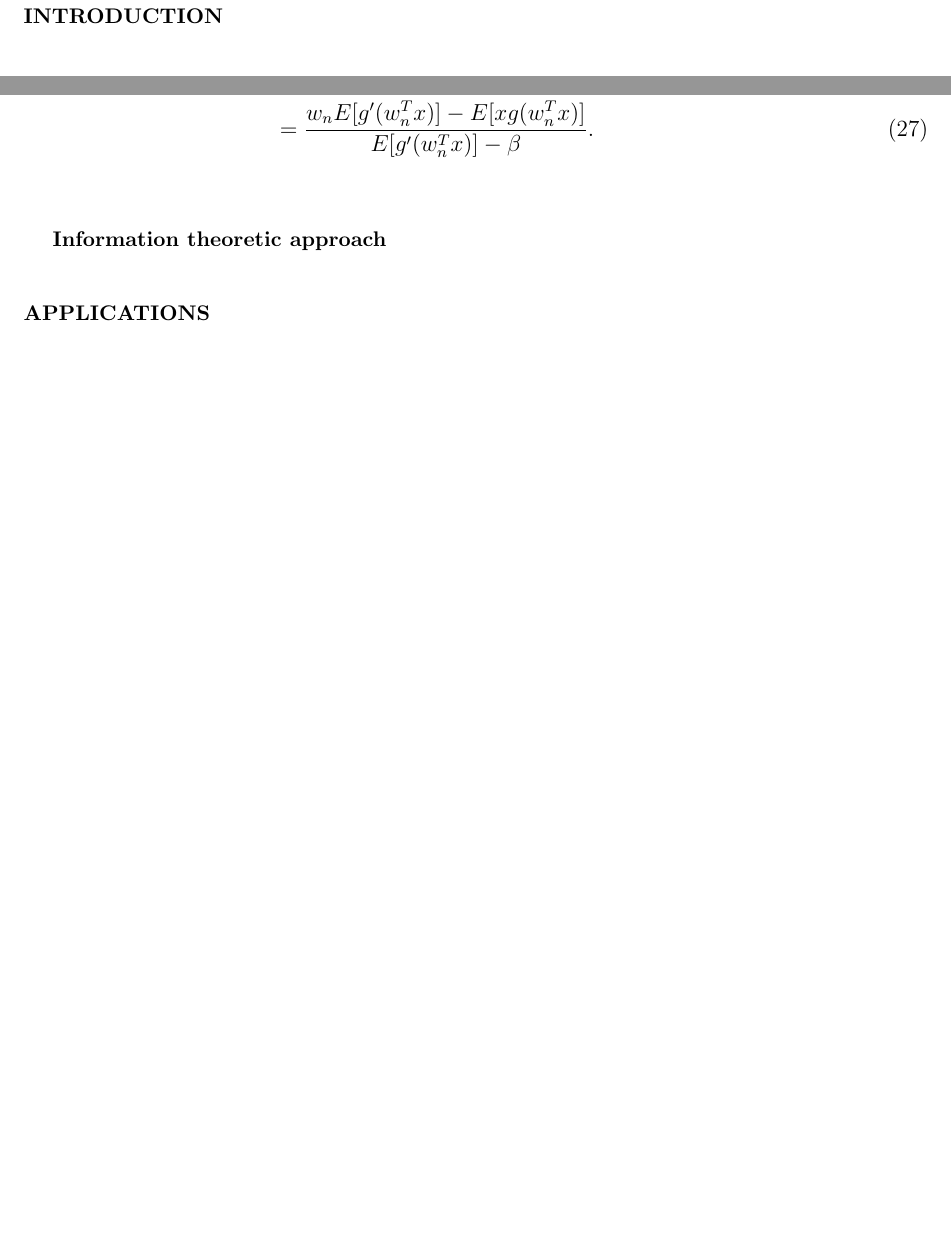
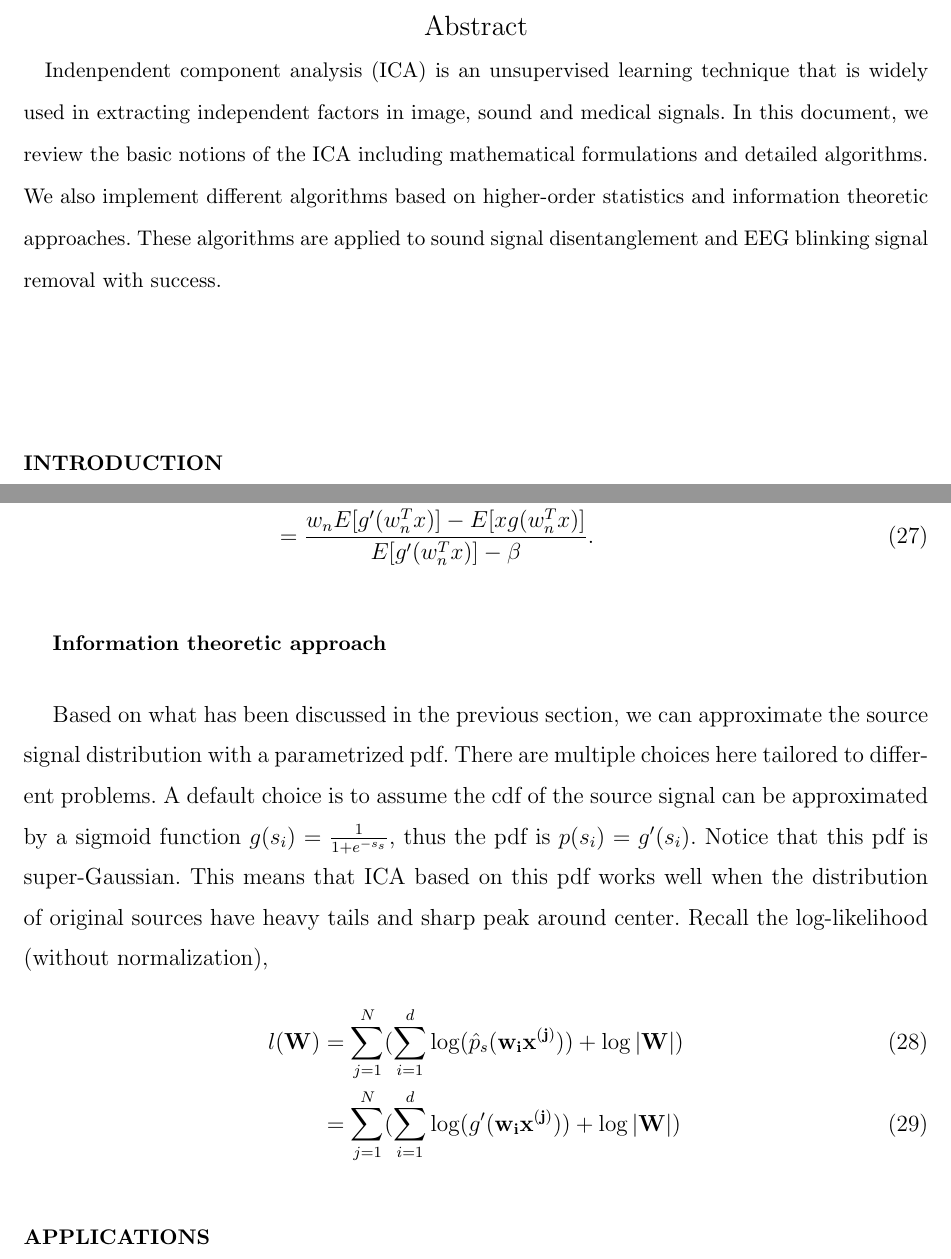
Before and after one commit to krongch2/ica, a LaTeX paper (paper.tex): two parts of pages 2 and 9 of 10 before the commit and two parts of pages 2 and 10 of 11 after it, joined at a grey line, cut at the place of the change, the shorter picture padded with empty space. Compiled offline with pdfLaTeX.

Commit message:
edited the paper

```diff
--- a/paper.tex
+++ b/paper.tex
@@ -104,7 +104,7 @@
 \date{\today}
 
 \begin{abstract}
-
+Indenpendent component analysis (ICA) is an unsupervised learning technique that is widely used in extracting independent factors in image, sound and medical signals. In this document, we review the basic notions of the ICA including mathematical formulations and detailed algorithms. We also implement different algorithms based on higher-order statistics and information theoretic approaches. These algorithms are applied to sound signal disentanglement and EEG blinking signal removal with success.
 \end{abstract}
 
 \maketitle
@@ -234,7 +232,11 @@ w_{n+1} &= w_n - \frac{F(w_n)}{F^{\prime}(w_n)} \\
 &= \frac{w_n E[g^{\prime}(w_n^T x)] - E[x g (w_n^T x)]}{E[g^{\prime}(w_n^T x)] - \beta}.
 \end{align}
 \subsection{Information theoretic approach}
-
+Based on what has been discussed in the previous section, we can approximate the source signal distribution with a parametrized pdf. There are multiple choices here tailored to different problems. A default choice is to assume the cdf of the source signal can be approximated by a sigmoid function $g(s_{i}) = \frac{1}{1+e^{-s_{s}}}$, thus the pdf is $p(s_{i}) = g'(s_{i})$. Notice that this pdf is super-Gaussian. This means that ICA based on this pdf works well when the distribution of original sources have heavy tails and sharp peak around center. Recall the log-likelihood (without normalization),
+\begin{align}
+l(\bf{W}) &= \sum_{j=1}^{N}(\sum_{i=1}^{d}\log(\hat{p}_{s}(\bf{w}_{i}\bf{x}^{(j)}))+\log|\bf{W}|) \\
+&= \sum_{j=1}^{N}(\sum_{i=1}^{d}\log(g'(\bf{w}_{i}\bf{x}^{(j)}))+\log|\bf{W}|)
+\end{align}
 \section{Applications}
 We implement FastICA according to the formalism described in the previous section.
 The algorithm is applied to a following set of signal functions.
```
Also changed, not shown: paper.tex (8 more changed lines).
